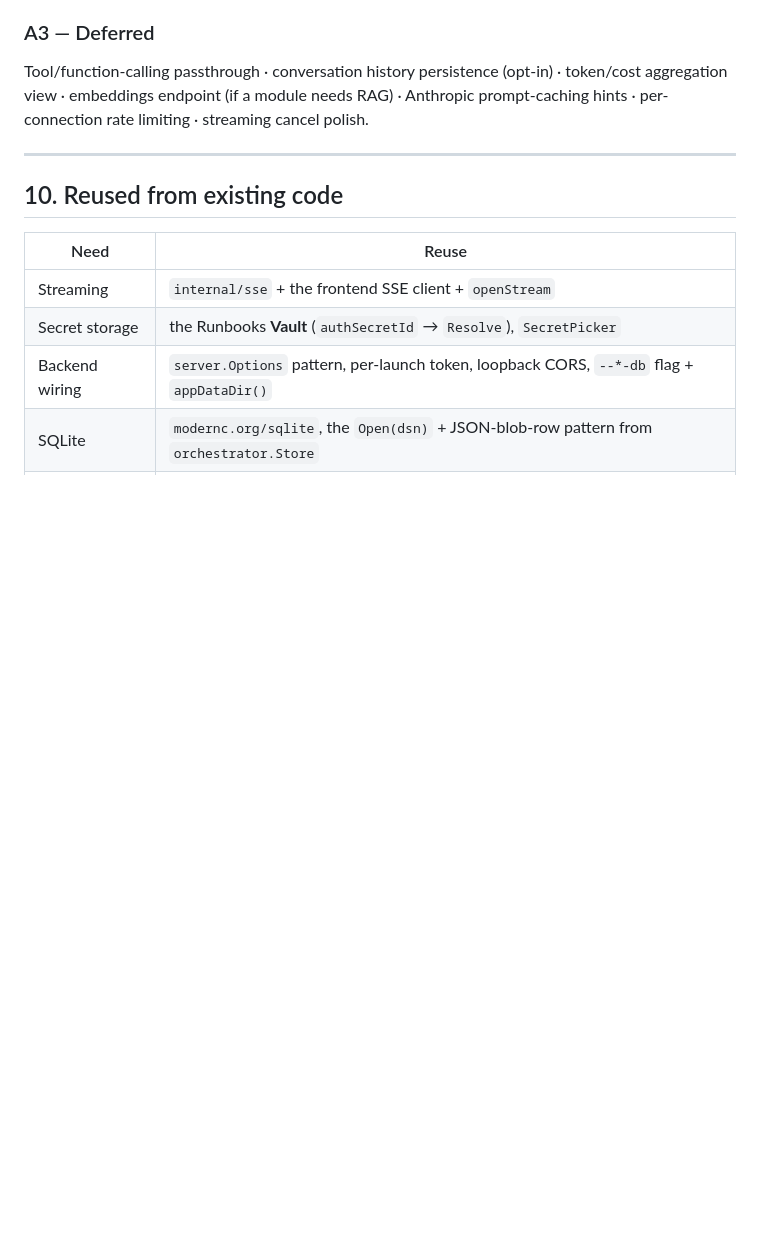
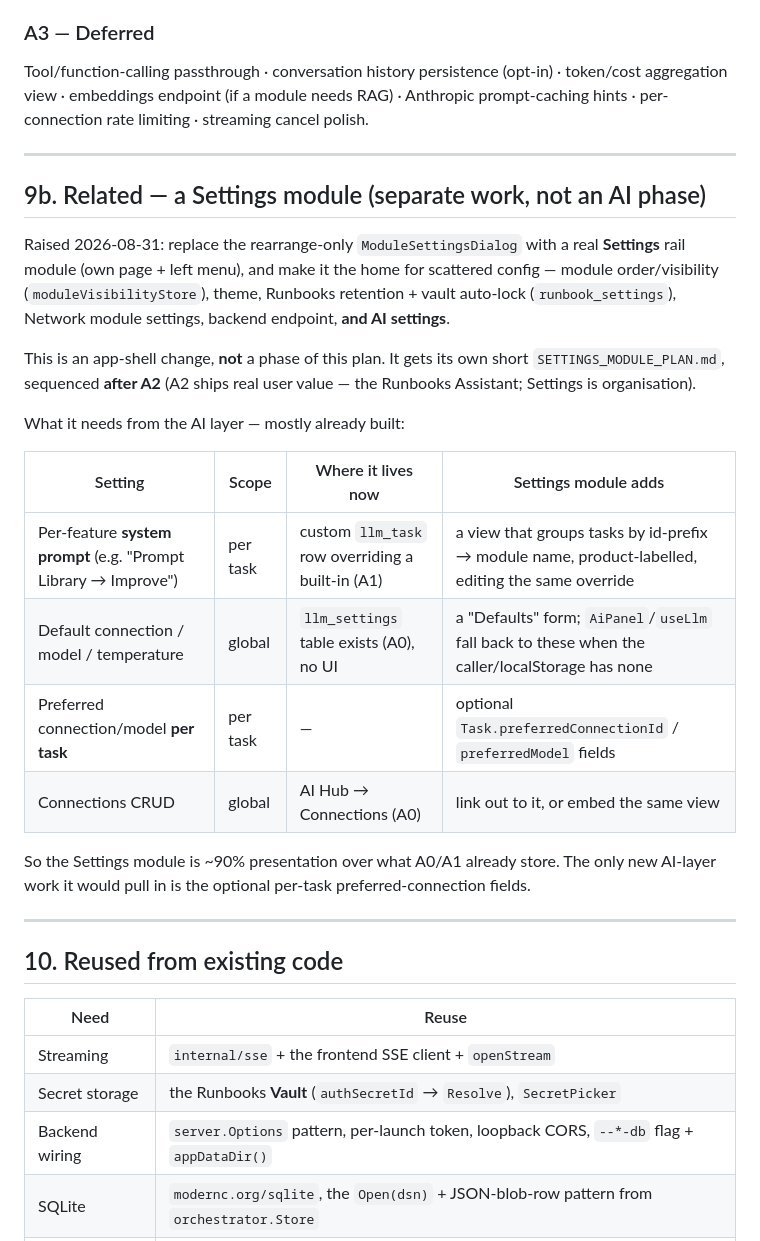
Before and after one commit to serguei9090/InfraKitOps, a Markdown page: AI_MODULE_PLAN.md, the part around the change. Drawn GitHub-style; blank space fills up the shorter version.

Commit message:
AI plan: note the follow-on Settings module (§9b)
Records the 2026-08-31 idea to replace ModuleSettingsDialog with a real
Settings rail module that also hosts AI settings (global defaults +
per-feature system prompts). It is app-shell work, not an AI phase — its own
SETTINGS_MODULE_PLAN.md, sequenced after A2. Most of what it needs from the AI
layer (task overrides, llm_settings, connections) already exists.

Co-Authored-By: Claude Sonnet 5 <noreply@anthropic.com>

```diff
--- a/AI_MODULE_PLAN.md
+++ b/AI_MODULE_PLAN.md
@@ -401,6 +401,33 @@ cancel polish.
 
 ---
 
+## 9b. Related — a Settings module (separate work, not an AI phase)
+
+Raised 2026-08-31: replace the rearrange-only `ModuleSettingsDialog` with a
+real **Settings** rail module (own page + left menu), and make it the home for
+scattered config — module order/visibility (`moduleVisibilityStore`), theme,
+Runbooks retention + vault auto-lock (`runbook_settings`), Network module
+settings, backend endpoint, **and AI settings**.
+
+This is an app-shell change, **not** a phase of this plan. It gets its own
+short `SETTINGS_MODULE_PLAN.md`, sequenced **after A2** (A2 ships real user
+value — the Runbooks Assistant; Settings is organisation).
+
+What it needs from the AI layer — mostly already built:
+
+| Setting | Scope | Where it lives now | Settings module adds |
+|---|---|---|---|
+| Per-feature **system prompt** (e.g. "Prompt Library → Improve") | per task | custom `llm_task` row overriding a built-in (A1) | a view that groups tasks by id-prefix → module name, product-labelled, editing the same override |
+| Default connection / model / temperature | global | `llm_settings` table exists (A0), no UI | a "Defaults" form; `AiPanel`/`useLlm` fall back to these when the caller/localStorage has none |
+| Preferred connection/model **per task** | per task | — | optional `Task.preferredConnectionId` / `preferredModel` fields |
+| Connections CRUD | global | AI Hub → Connections (A0) | link out to it, or embed the same view |
+
+So the Settings module is ~90% presentation over what A0/A1 already store. The
+only new AI-layer work it would pull in is the optional per-task
+preferred-connection fields.
+
+---
+
 ## 10. Reused from existing code
 
 | Need | Reuse |
```
